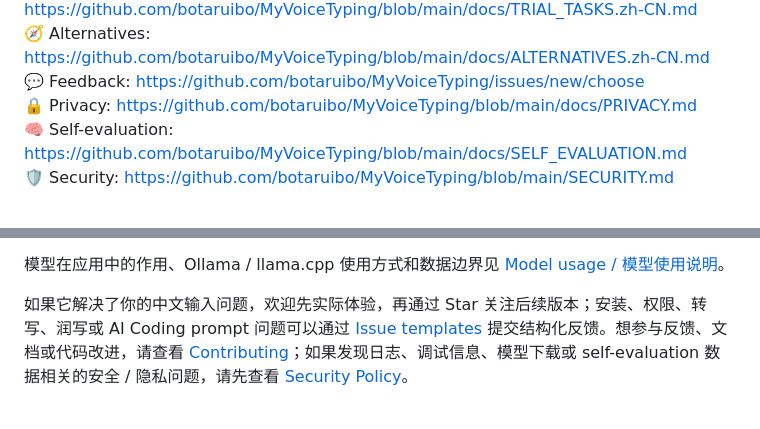
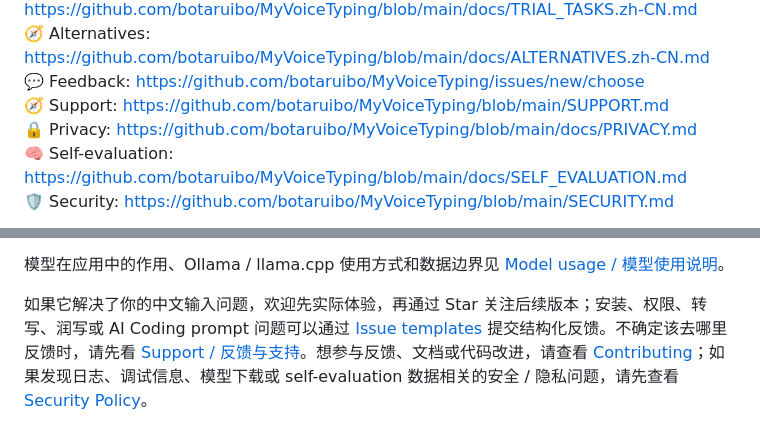
Before and after one commit to botaruibo/MyVoiceTyping, a Markdown page: README.md, 2 parts joined by grey strips. GitHub-like rendering.

Commit message:
docs: add support feedback guide

```diff
--- a/README.md
+++ b/README.md
@@ -16,6 +16,7 @@
 🧪 Trial tasks: https://github.com/botaruibo/MyVoiceTyping/blob/main/docs/TRIAL_TASKS.zh-CN.md
 🧭 Alternatives: https://github.com/botaruibo/MyVoiceTyping/blob/main/docs/ALTERNATIVES.zh-CN.md
 💬 Feedback: https://github.com/botaruibo/MyVoiceTyping/issues/new/choose
+🧭 Support: https://github.com/botaruibo/MyVoiceTyping/blob/main/SUPPORT.md
 🔒 Privacy: https://github.com/botaruibo/MyVoiceTyping/blob/main/docs/PRIVACY.md
 🧠 Self-evaluation: https://github.com/botaruibo/MyVoiceTyping/blob/main/docs/SELF_EVALUATION.md
 🛡️ Security: https://github.com/botaruibo/MyVoiceTyping/blob/main/SECURITY.md
@@ -121,7 +122,7 @@ License / 使用边界：应用代码许可证仍在确认中，见 [Issue #7](h
 模型在应用中的作用、Ollama / llama.cpp 使用方式和数据边界见 [Model usage / 模型使用说明](docs/MODEL.md)。
 
 
-如果它解决了你的中文输入问题，欢迎先实际体验，再通过 Star 关注后续版本；安装、权限、转写、润写或 AI Coding prompt 问题可以通过 [Issue templates](https://github.com/botaruibo/MyVoiceTyping/issues/new/choose) 提交结构化反馈。想参与反馈、文档或代码改进，请查看 [Contributing](CONTRIBUTING.md)；如果发现日志、调试信息、模型下载或 self-evaluation 数据相关的安全 / 隐私问题，请先查看 [Security Policy](SECURITY.md)。
+如果它解决了你的中文输入问题，欢迎先实际体验，再通过 Star 关注后续版本；安装、权限、转写、润写或 AI Coding prompt 问题可以通过 [Issue templates](https://github.com/botaruibo/MyVoiceTyping/issues/new/choose) 提交结构化反馈。不确定该去哪里反馈时，请先看 [Support / 反馈与支持](SUPPORT.md)。想参与反馈、文档或代码改进，请查看 [Contributing](CONTRIBUTING.md)；如果发现日志、调试信息、模型下载或 self-evaluation 数据相关的安全 / 隐私问题，请先查看 [Security Policy](SECURITY.md)。
 
 
 ![MyVoiceTyping dashboard](docs/img/myvoicetyping-dashboard.png)
```
Also changed, not shown: CONTRIBUTING.md (+1 -0 lines), SUPPORT.md (added, +54 -0 lines).
